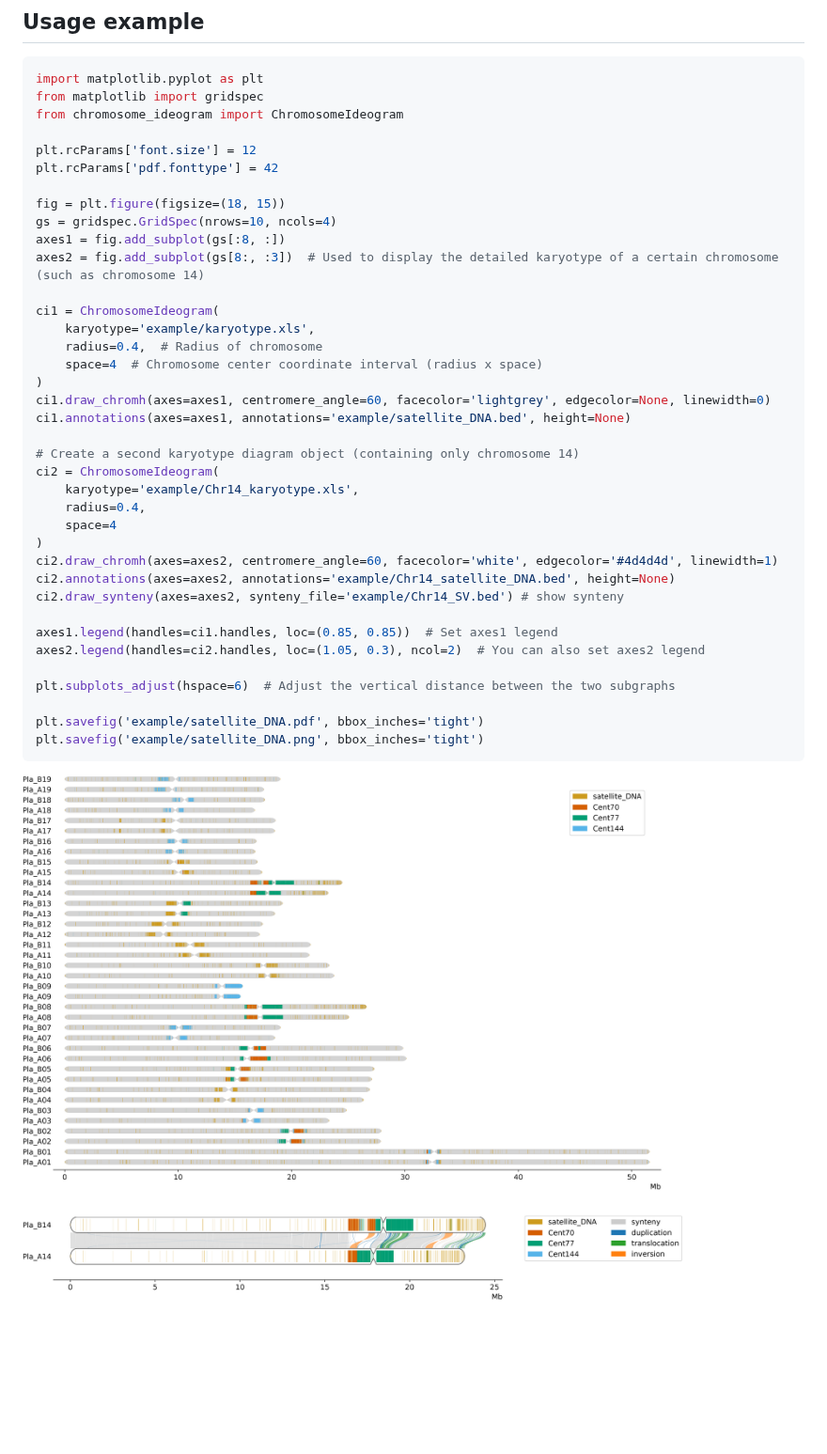
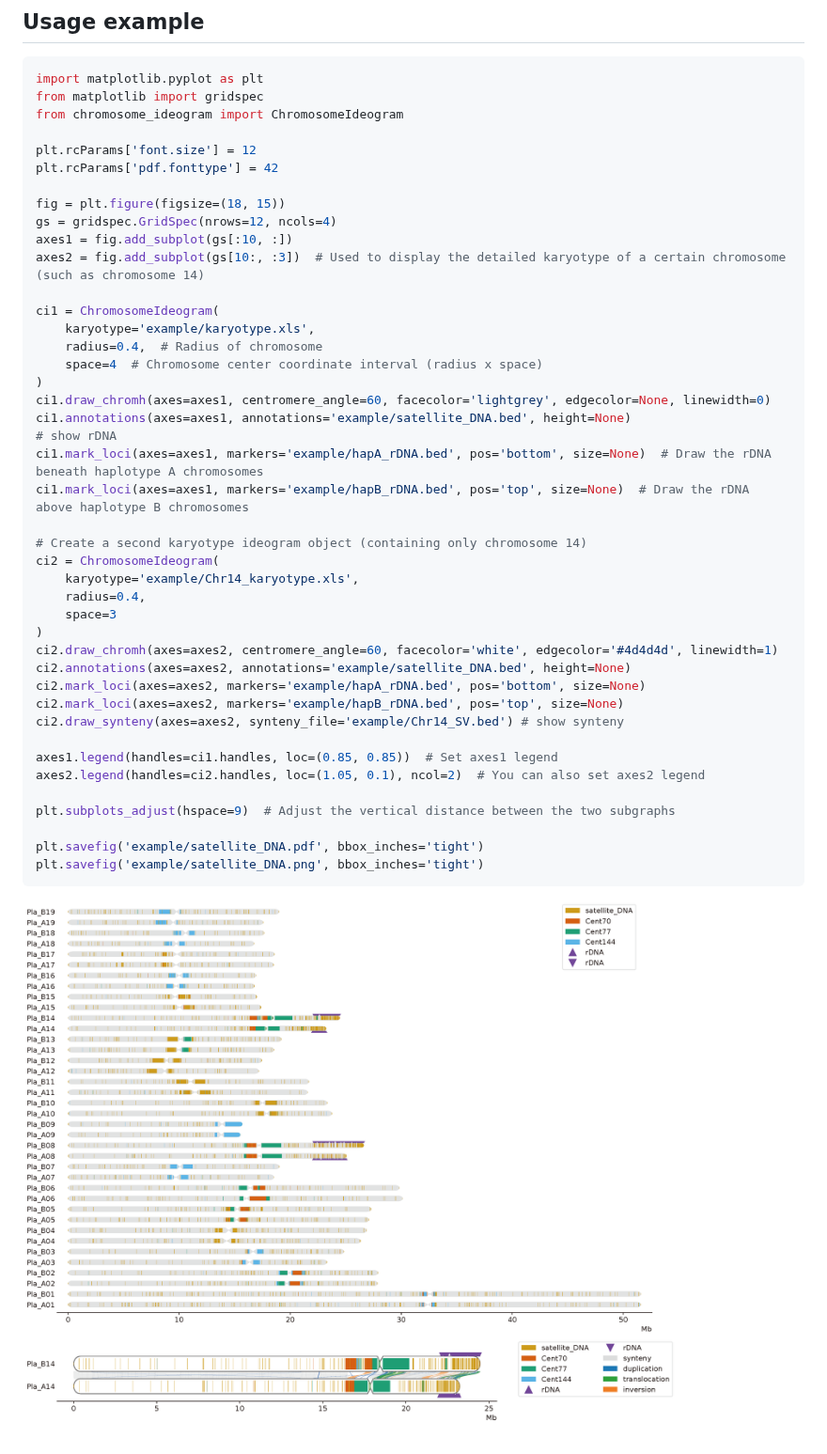
Before and after one commit to wenlinXu-njfu/ChromosomeIdeogram, a Markdown page: README.md, the part around the change. Shown at 94% size. Rendered like a GitHub page; pictures changed too: example/satellite_DNA.png; blank space fills up the shorter version.

```diff
--- a/README.md
+++ b/README.md
@@ -18,9 +18,9 @@ plt.rcParams['font.size'] = 12
 plt.rcParams['pdf.fonttype'] = 42
 
 fig = plt.figure(figsize=(18, 15))
-gs = gridspec.GridSpec(nrows=10, ncols=4)
-axes1 = fig.add_subplot(gs[:8, :])
-axes2 = fig.add_subplot(gs[8:, :3])  # Used to display the detailed karyotype of a certain chromosome (such as chromosome 14)
+gs = gridspec.GridSpec(nrows=12, ncols=4)
+axes1 = fig.add_subplot(gs[:10, :])
+axes2 = fig.add_subplot(gs[10:, :3])  # Used to display the detailed karyotype of a certain chromosome (such as chromosome 14)
 
 ci1 = ChromosomeIdeogram(
     karyotype='example/karyotype.xls',
@@ -29,21 +29,26 @@ ci1 = ChromosomeIdeogram(
 )
 ci1.draw_chromh(axes=axes1, centromere_angle=60, facecolor='lightgrey', edgecolor=None, linewidth=0)
 ci1.annotations(axes=axes1, annotations='example/satellite_DNA.bed', height=None)
+# show rDNA
+ci1.mark_loci(axes=axes1, markers='example/hapA_rDNA.bed', pos='bottom', size=None)  # Draw the rDNA beneath haplotype A chromosomes
+ci1.mark_loci(axes=axes1, markers='example/hapB_rDNA.bed', pos='top', size=None)  # Draw the rDNA above haplotype B chromosomes
 
-# Create a second karyotype diagram object (containing only chromosome 14)
+# Create a second karyotype ideogram object (containing only chromosome 14)
 ci2 = ChromosomeIdeogram(
     karyotype='example/Chr14_karyotype.xls',
     radius=0.4,
-    space=4
+    space=3
 )
 ci2.draw_chromh(axes=axes2, centromere_angle=60, facecolor='white', edgecolor='#4d4d4d', linewidth=1)
-ci2.annotations(axes=axes2, annotations='example/Chr14_satellite_DNA.bed', height=None)
+ci2.annotations(axes=axes2, annotations='example/satellite_DNA.bed', height=None)
+ci2.mark_loci(axes=axes2, markers='example/hapA_rDNA.bed', pos='bottom', size=None)
+ci2.mark_loci(axes=axes2, markers='example/hapB_rDNA.bed', pos='top', size=None)
 ci2.draw_synteny(axes=axes2, synteny_file='example/Chr14_SV.bed') # show synteny
 
 axes1.legend(handles=ci1.handles, loc=(0.85, 0.85))  # Set axes1 legend
-axes2.legend(handles=ci2.handles, loc=(1.05, 0.3), ncol=2)  # You can also set axes2 legend
+axes2.legend(handles=ci2.handles, loc=(1.05, 0.1), ncol=2)  # You can also set axes2 legend
 
-plt.subplots_adjust(hspace=6)  # Adjust the vertical distance between the two subgraphs
+plt.subplots_adjust(hspace=9)  # Adjust the vertical distance between the two subgraphs
 
 plt.savefig('example/satellite_DNA.pdf', bbox_inches='tight')
 plt.savefig('example/satellite_DNA.png', bbox_inches='tight')
```
Also changed, not shown: 7 other files.
